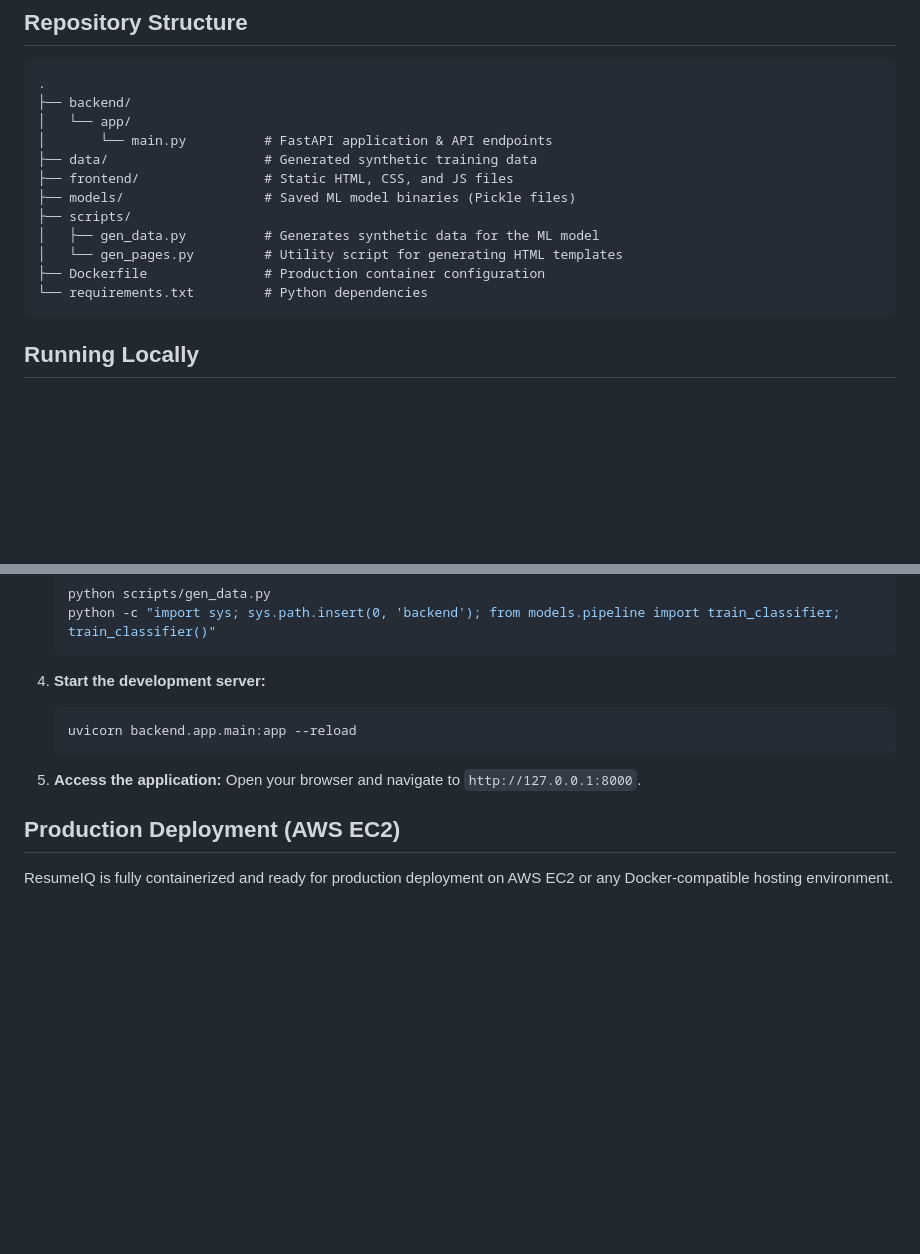
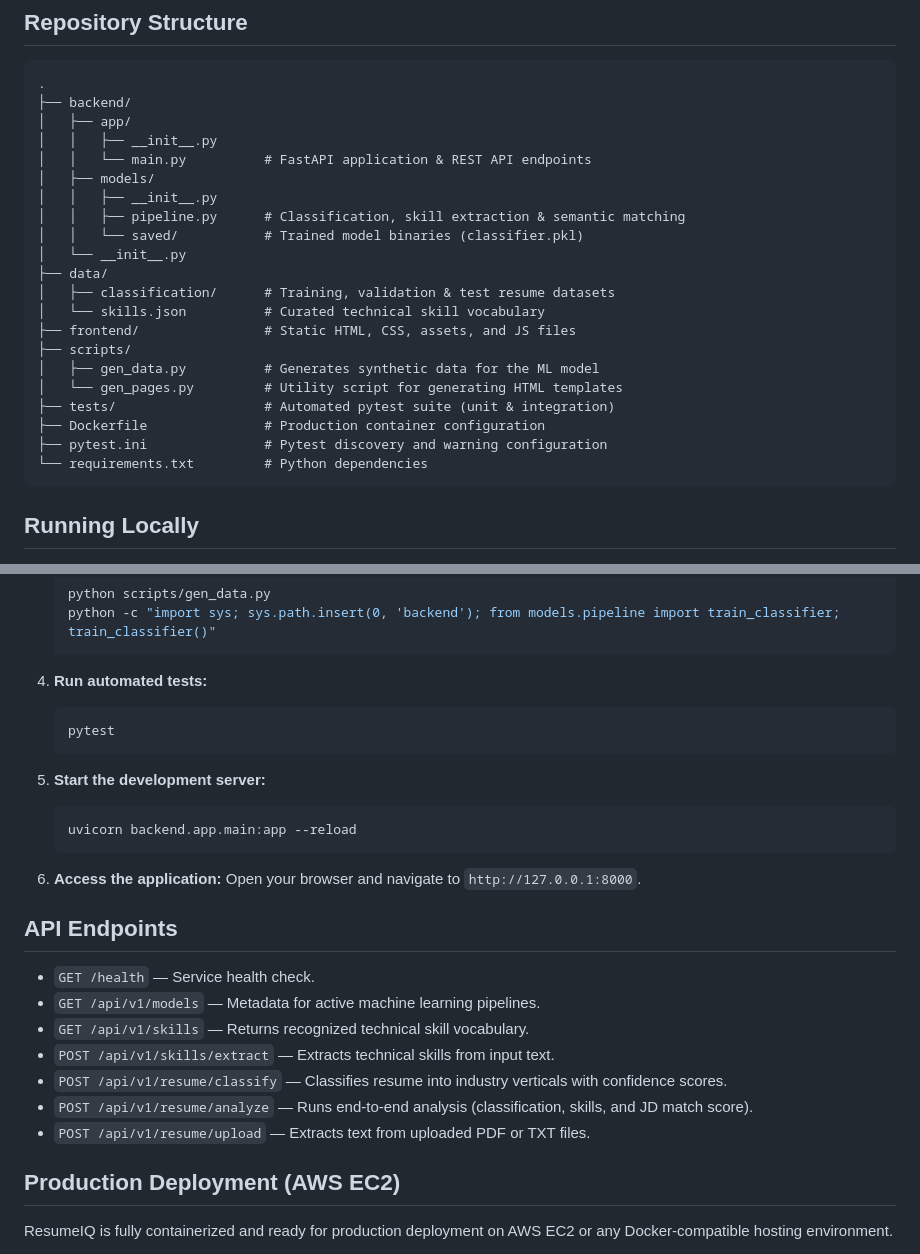
Before and after one commit to Mrvikas06/ResumeIQ, a Markdown page: README.md, 2 parts joined by grey strips. Drawn GitHub-style; blank space fills up the shorter version.

Commit message:
Update project docs

````diff
--- a/README.md
+++ b/README.md
@@ -25,15 +25,24 @@ Built with a high-performance Python FastAPI backend and a clean, dependency-fre
 ```text
 .
 ├── backend/
-│   └── app/
-│       └── main.py          # FastAPI application & API endpoints
-├── data/                    # Generated synthetic training data
-├── frontend/                # Static HTML, CSS, and JS files
-├── models/                  # Saved ML model binaries (Pickle files)
+│   ├── app/
+│   │   ├── __init__.py
+│   │   └── main.py          # FastAPI application & REST API endpoints
+│   ├── models/
+│   │   ├── __init__.py
+│   │   ├── pipeline.py      # Classification, skill extraction & semantic matching
+│   │   └── saved/           # Trained model binaries (classifier.pkl)
+│   └── __init__.py
+├── data/
+│   ├── classification/      # Training, validation & test resume datasets
+│   └── skills.json          # Curated technical skill vocabulary
+├── frontend/                # Static HTML, CSS, assets, and JS files
 ├── scripts/
 │   ├── gen_data.py          # Generates synthetic data for the ML model
 │   └── gen_pages.py         # Utility script for generating HTML templates
+├── tests/                   # Automated pytest suite (unit & integration)
 ├── Dockerfile               # Production container configuration
+├── pytest.ini               # Pytest discovery and warning configuration
 └── requirements.txt         # Python dependencies
 ```
 
@@ -56,13 +65,28 @@ Built with a high-performance Python FastAPI backend and a clean, dependency-fre
    python -c "import sys; sys.path.insert(0, 'backend'); from models.pipeline import train_classifier; train_classifier()"
    ```
 
-4. **Start the development server:**
+4. **Run automated tests:**
+   ```bash
+   pytest
+   ```
+
+5. **Start the development server:**
    ```bash
    uvicorn backend.app.main:app --reload
    ```
 
-5. **Access the application:**
+6. **Access the application:**
    Open your browser and navigate to `http://127.0.0.1:8000`.
+
+## API Endpoints
+
+- `GET /health` — Service health check.
+- `GET /api/v1/models` — Metadata for active machine learning pipelines.
+- `GET /api/v1/skills` — Returns recognized technical skill vocabulary.
+- `POST /api/v1/skills/extract` — Extracts technical skills from input text.
+- `POST /api/v1/resume/classify` — Classifies resume into industry verticals with confidence scores.
+- `POST /api/v1/resume/analyze` — Runs end-to-end analysis (classification, skills, and JD match score).
+- `POST /api/v1/resume/upload` — Extracts text from uploaded PDF or TXT files.
 
 ## Production Deployment (AWS EC2)
 
````
